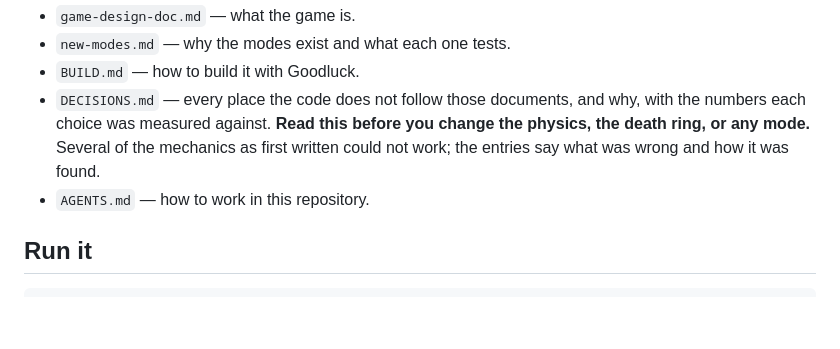
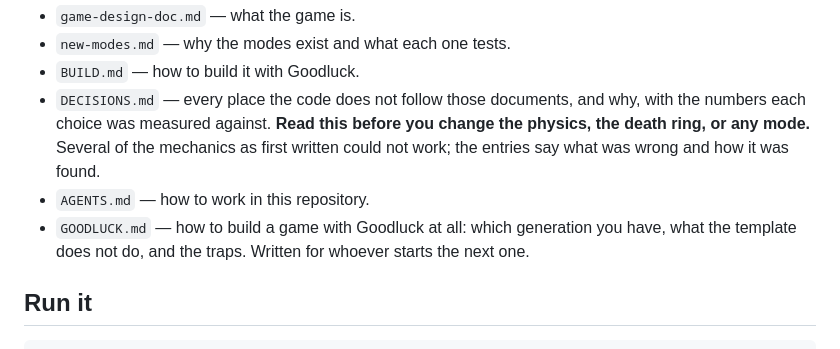
Before and after one commit to js13kGames/garrulus, a Markdown page: README.md, the part around the change. Drawn GitHub-style; blank space fills up the shorter version.

Commit message:
docs: GOODLUCK.md, how to build a Goodluck game and what it costs

```diff
--- a/README.md
+++ b/README.md
@@ -80,6 +80,9 @@ move, which is how the dead stars work.
   first written could not work; the entries say what was wrong and how it was
   found.
 - `AGENTS.md` — how to work in this repository.
+- `GOODLUCK.md` — how to build a game with Goodluck at all: which generation you
+  have, what the template does not do, and the traps. Written for whoever starts
+  the next one.
 
 ## Run it
 
```
Also changed, not shown: GOODLUCK.md (added, +371 -0 lines).
